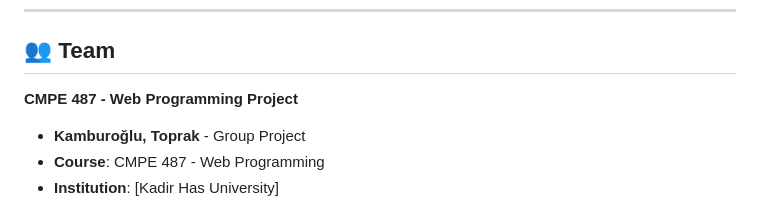
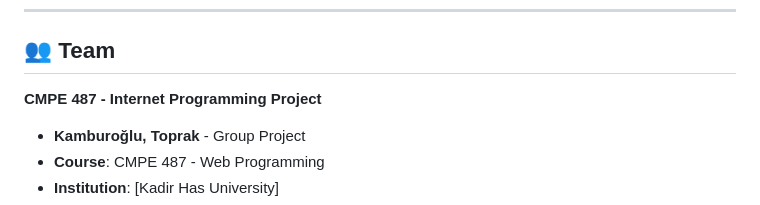
Before and after one commit to ToprakKamburoglu/Recipe-Of-The-Day, a Markdown page: README.md, the part around the change. Drawn GitHub-style.

```diff
--- a/README.md
+++ b/README.md
@@ -165,7 +165,7 @@ recipe_of_the_day/
 
 ## 👥 Team
 
-**CMPE 487 - Web Programming Project**
+**CMPE 487 - Internet Programming Project**
 
 - **Kamburoğlu, Toprak** - Group Project
 - **Course**: CMPE 487 - Web Programming
```
